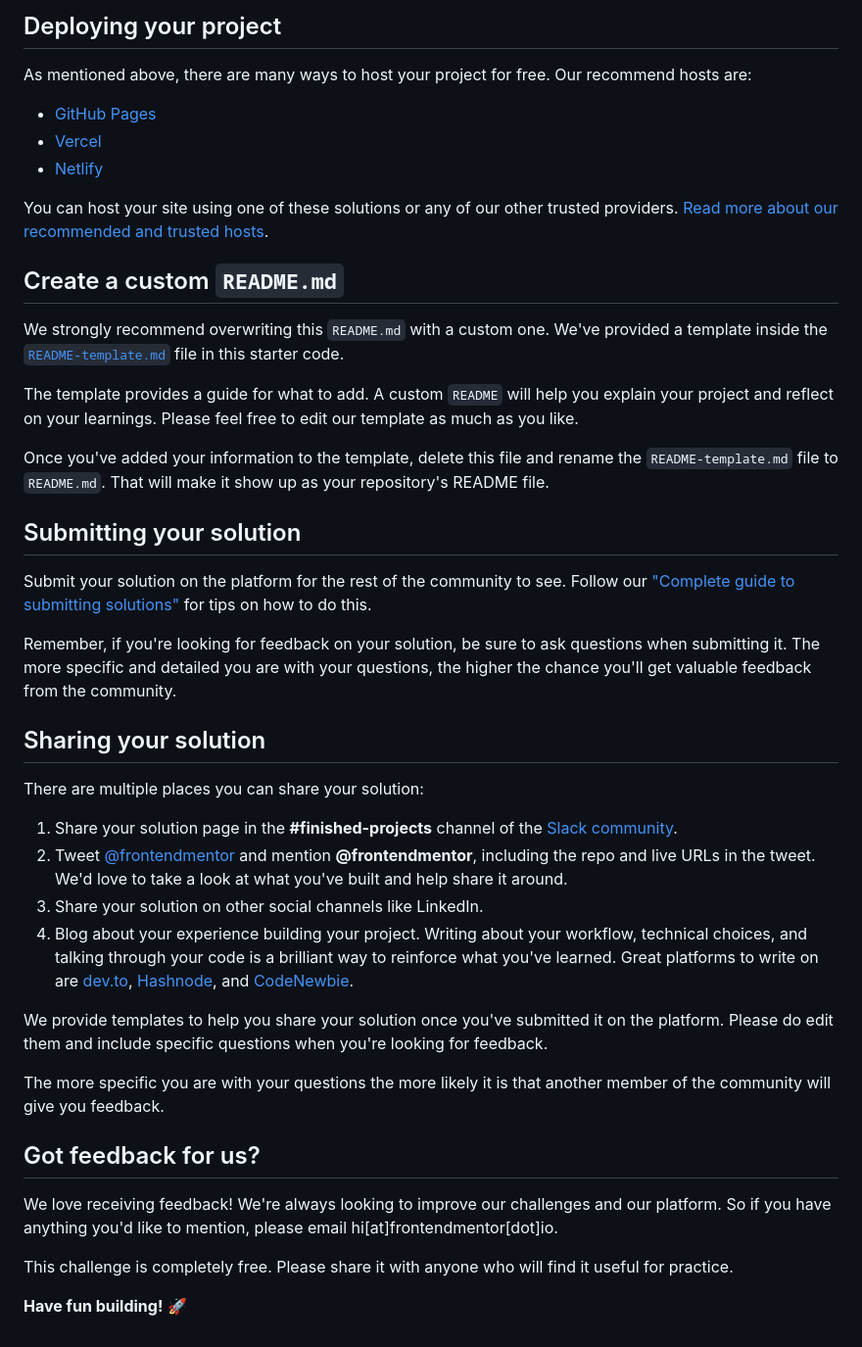
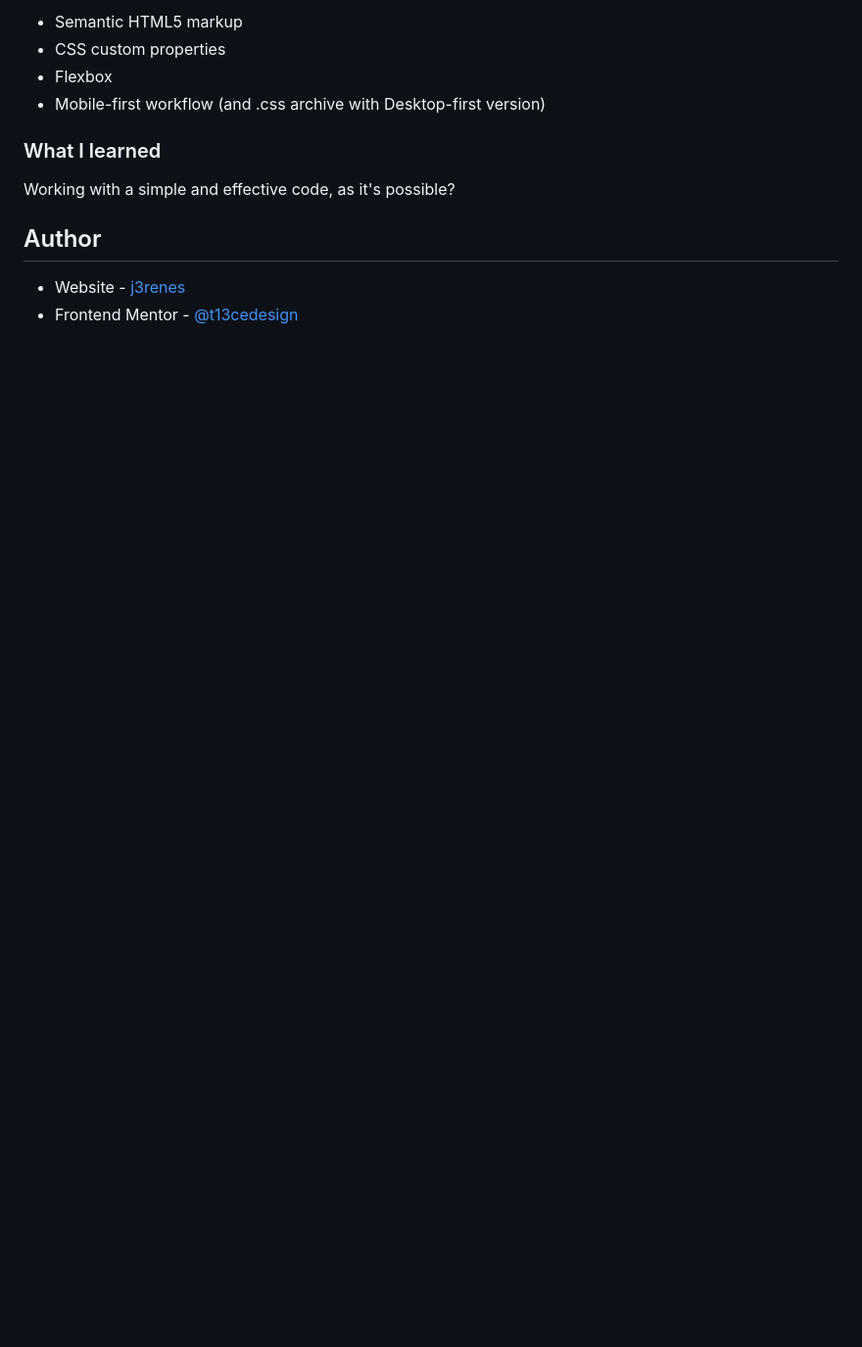
Before and after one commit to t13cedesign/Frontend-Mentor---Stats-preview-card-component-solution, a Markdown page: README.md, the part around the change printed below. Shown: that part at 98% size. Rendered like a GitHub page; blank space fills up the shorter version.

```diff
--- a/README.md
+++ b/README.md
@@ -47,45 +45,14 @@ Feel free to use any workflow that you feel comfortable with. Below is a suggest
 
-## Deploying your project
+- Semantic HTML5 markup
+- CSS custom properties
+- Flexbox
+- Mobile-first workflow (and .css archive with Desktop-first version)
 
-As mentioned above, there are many ways to host your project for free. Our recommend hosts are:
+### What I learned
 
-- [GitHub Pages](https://pages.github.com/)
-- [Vercel](https://vercel.com/)
-- [Netlify](https://www.netlify.com/)
+Working with a simple and effective code, as it's possible?
 
-You can host your site using one of these solutions or any of our other trusted providers. [Read more about our recommended and trusted hosts](https://medium.com/frontend-mentor/frontend-mentor-trusted-hosting-providers-bf000dfebe).
+## Author
 
-## Create a custom `README.md`
-
-We strongly recommend overwriting this `README.md` with a custom one. We've provided a template inside the [`README-template.md`](./README-template.md) file in this starter code.
-
-The template provides a guide for what to add. A custom `README` will help you explain your project and reflect on your learnings. Please feel free to edit our template as much as you like.
-
-Once you've added your information to the template, delete this file and rename the `README-template.md` file to `README.md`. That will make it show up as your repository's README file.
-
-## Submitting your solution
-
-Submit your solution on the platform for the rest of the community to see. Follow our ["Complete guide to submitting solutions"](https://medium.com/frontend-mentor/a-complete-guide-to-submitting-solutions-on-frontend-mentor-ac6384162248) for tips on how to do this.
-
-Remember, if you're looking for feedback on your solution, be sure to ask questions when submitting it. The more specific and detailed you are with your questions, the higher the chance you'll get valuable feedback from the community.
-
-## Sharing your solution
-
-There are multiple places you can share your solution:
-
-1. Share your solution page in the **#finished-projects** channel of the [Slack community](https://www.frontendmentor.io/slack).
-2. Tweet [@frontendmentor](https://twitter.com/frontendmentor) and mention **@frontendmentor**, including the repo and live URLs in the tweet. We'd love to take a look at what you've built and help share it around.
-3. Share your solution on other social channels like LinkedIn.
-4. Blog about your experience building your project. Writing about your workflow, technical choices, and talking through your code is a brilliant way to reinforce what you've learned. Great platforms to write on are [dev.to](https://dev.to/), [Hashnode](https://hashnode.com/), and [CodeNewbie](https://community.codenewbie.org/).
-
-We provide templates to help you share your solution once you've submitted it on the platform. Please do edit them and include specific questions when you're looking for feedback.
-
-The more specific you are with your questions the more likely it is that another member of the community will give you feedback.
-
-## Got feedback for us?
-
-We love receiving feedback! We're always looking to improve our challenges and our platform. So if you have anything you'd like to mention, please email hi[at]frontendmentor[dot]io.
-
-This challenge is completely free. Please share it with anyone who will find it useful for practice.
-
-**Have fun building!** 🚀
+- Website - [j3renes](https://juanantoniobrenes.myportfolio.com/projects)
+- Frontend Mentor - [@t13cedesign](https://www.frontendmentor.io/profile/t13cedesign)
```
Also changed, not shown: other parts of README.md (+25 -27 lines), screenshot.png (added).
